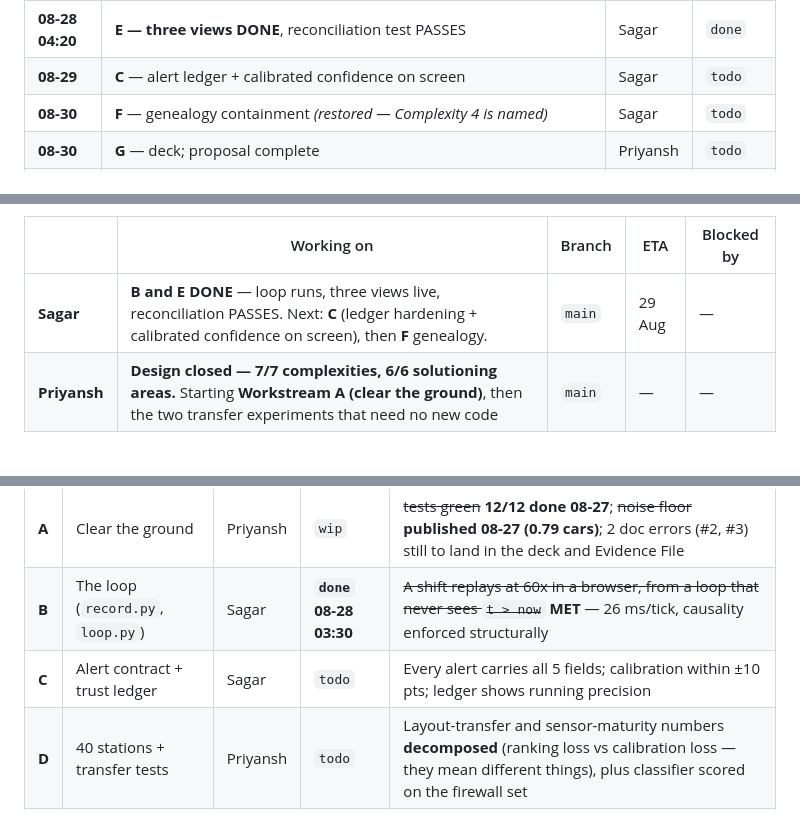
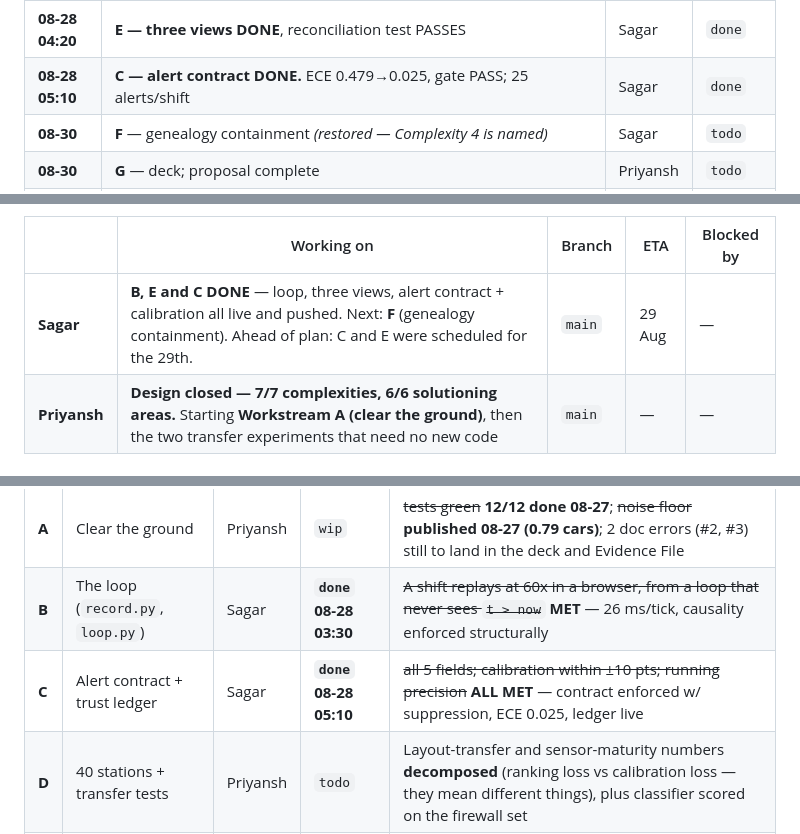
Before and after one commit to sagar2907/HipHipHooray_IIT_Kharagpur_DigitalTwin.ai_Prototype, a Markdown page: PROGRESS.md, 3 parts joined by grey strips. Rendered like a GitHub page.

Commit message:
Log Workstream C complete: contract enforced, ECE 0.025, gate passed

```diff
--- a/PROGRESS.md
+++ b/PROGRESS.md
@@ -79,7 +79,7 @@ recording. **Design is 100% done; the build is 0%.**
 | **08-28** | **D** — transfer runs launched in background; L5 dark-ratio fix; truth build | Priyansh | `todo` |
 | **08-28** | **Business Proposal** drafting starts — it is 1 of the 3 graded deliverables | Priyansh | `todo` |
 | **08-28 04:20** | **E — three views DONE**, reconciliation test PASSES | Sagar | `done` |
-| **08-29** | **C** — alert ledger + calibrated confidence on screen | Sagar | `todo` |
+| **08-28 05:10** | **C — alert contract DONE.** ECE 0.479→0.025, gate PASS; 25 alerts/shift | Sagar | `done` |
 | **08-30** | **F** — genealogy containment *(restored — Complexity 4 is named)* | Sagar | `todo` |
 | **08-30** | **G** — deck; proposal complete | Priyansh | `todo` |
 | **08-31 day** | Freeze, rehearse, **record the prototype in the evening** | Both | `todo` |
@@ -230,7 +230,7 @@ _Last updated: 2026-08-28 04:20 by **Sagar**_
 
 | | Working on | Branch | ETA | Blocked by |
 |---|---|---|---|---|
-| **Sagar** | **B and E DONE** — loop runs, three views live, reconciliation PASSES. Next: **C** (ledger hardening + calibrated confidence on screen), then **F** genealogy. | `main` | 29 Aug | — |
+| **Sagar** | **B, E and C DONE** — loop, three views, alert contract + calibration all live and pushed. Next: **F** (genealogy containment). Ahead of plan: C and E were scheduled for the 29th. | `main` | 29 Aug | — |
 | **Priyansh** | **Design closed — 7/7 complexities, 6/6 solutioning areas.** Starting **Workstream A (clear the ground)**, then the two transfer experiments that need no new code | `main` | — | — |
 
 ### PRIYANSH — START HERE (written 08-28 02:20)
@@ -313,7 +314,7 @@ Append-only, newest first. Both of us add to this.
 |---|---|---|---|---|
 | **A** | Clear the ground | Priyansh | `wip` | ~~tests green~~ **12/12 done 08-27**; ~~noise floor~~ **published 08-27 (0.79 cars)**; 2 doc errors (#2, #3) still to land in the deck and Evidence File |
 | **B** | The loop (`record.py`, `loop.py`) | Sagar | **`done` 08-28 03:30** | ~~A shift replays at 60x in a browser, from a loop that never sees `t > now`~~ **MET** — 26 ms/tick, causality enforced structurally |
-| **C** | Alert contract + trust ledger | Sagar | `todo` | Every alert carries all 5 fields; calibration within ±10 pts; ledger shows running precision |
+| **C** | Alert contract + trust ledger | Sagar | **`done` 08-28 05:10** | ~~all 5 fields; calibration within ±10 pts; running precision~~ **ALL MET** — contract enforced w/ suppression, ECE 0.025, ledger live |
 | **D** | 40 stations + transfer tests | Priyansh | `todo` | Layout-transfer and sensor-maturity numbers **decomposed** (ranking loss vs calibration loss — they mean different things), plus classifier scored on the firewall set |
 | **E** | Three stakeholder views | Sagar | **`done` 08-28 04:20** | ~~Three views, one record stream, switchable live, and the reconciliation test passing~~ **MET** — PASS at 6730 min / 4431 vehicles |
 | **F** | Genealogy + stop-or-continue | Both | `todo` | Same drifting tool, opposite correct answers by flow state |
```
Also changed, not shown: other parts of PROGRESS.md (+2 -1 lines).
